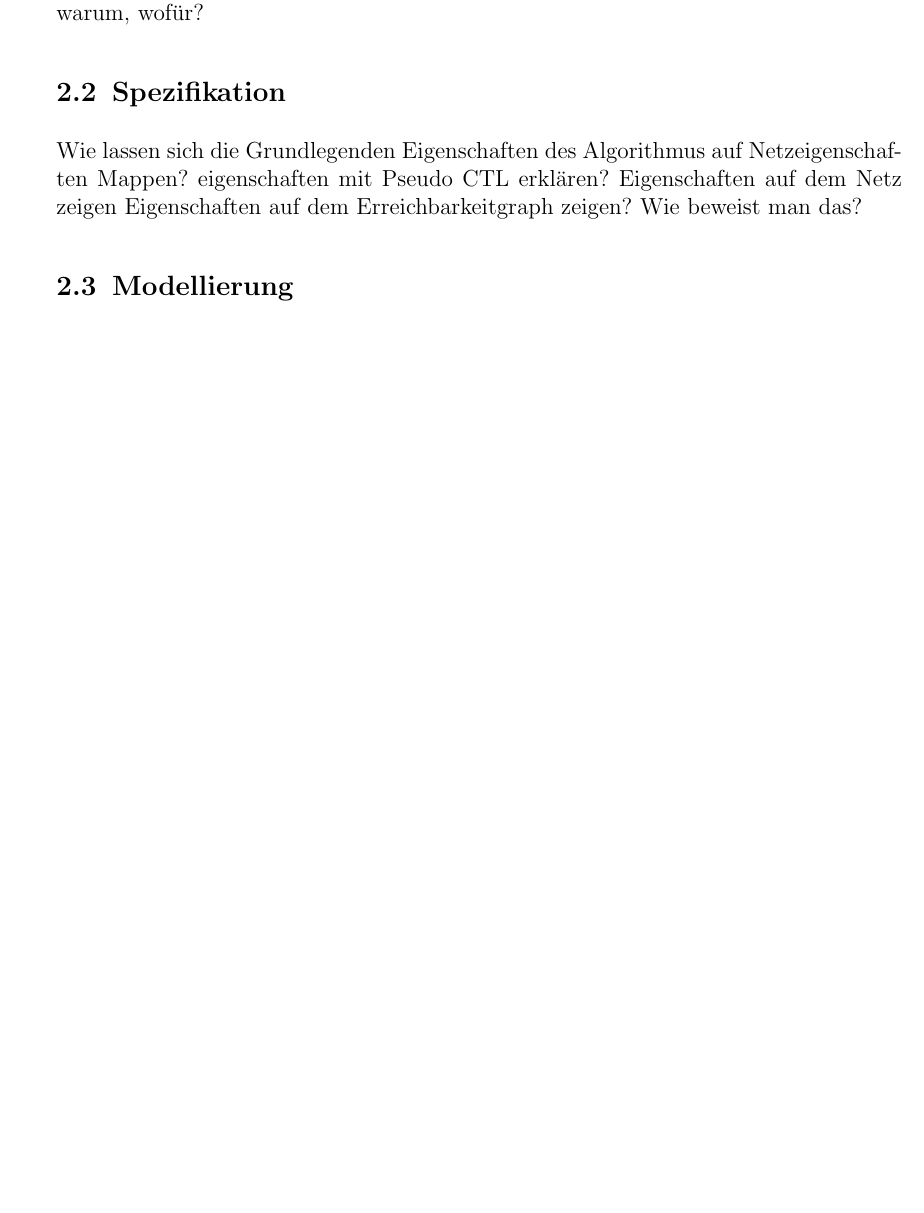
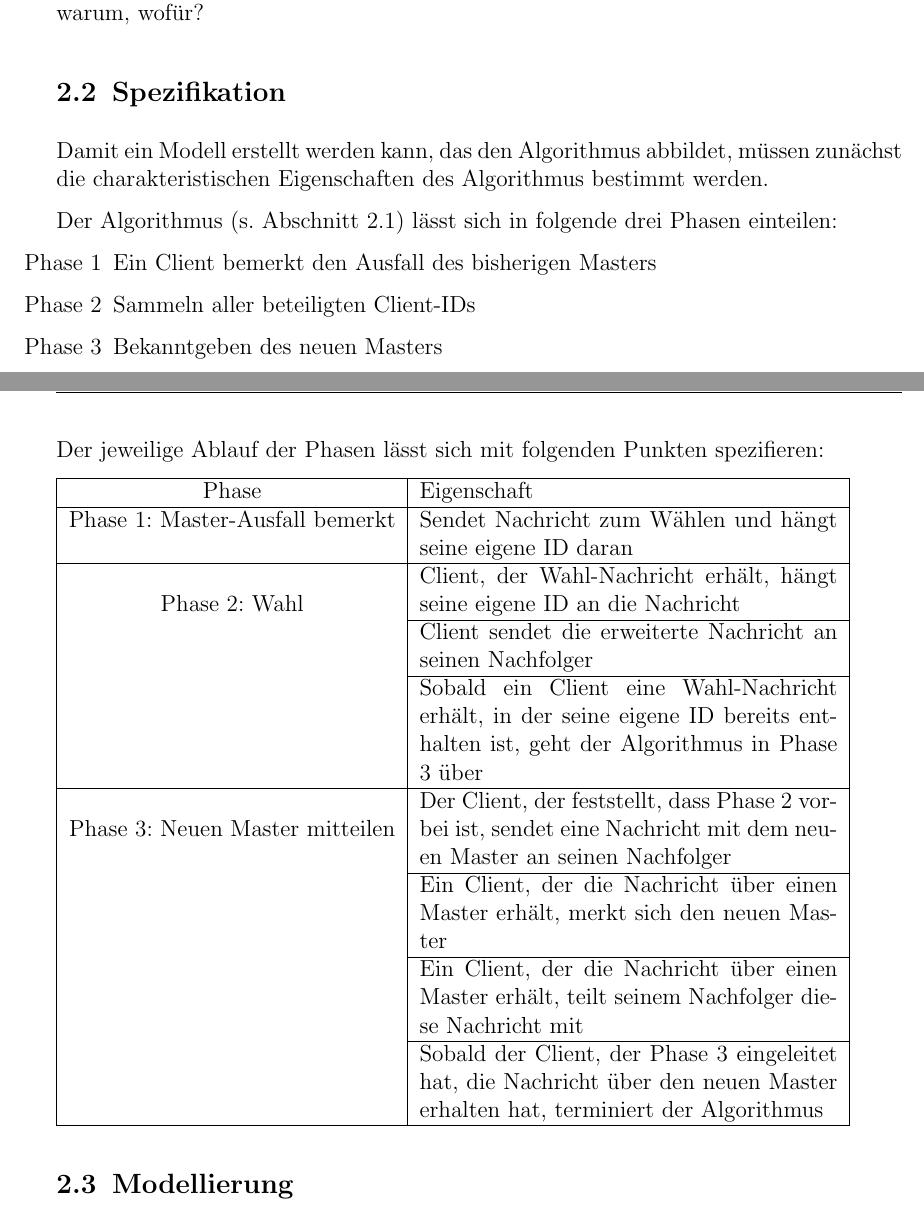
Before and after one commit to BirgerK/KL_HAW, a LaTeX document (SVA/Aufgabe4/Ausarbeitung/Ausarbeitung.tex, which reads SVA/Aufgabe4/Ausarbeitung/einstellungen/grundeinstellungen.tex, SVA/Aufgabe4/Ausarbeitung/kapitel/hauptteil/hauptteil.tex): part of page 5 of 6 before the commit and two parts of pages 5 and 6 of 7 after it, the two joined at a grey line, cut so that both start at the same text, the shorter picture padded with empty space. Compiled offline with pdfLaTeX; an older LaTeX class or package is replaced by its successor.

Commit message:
[SVA][A4] add specification

```diff
--- a/SVA/Aufgabe4/Ausarbeitung/einstellungen/grundeinstellungen.tex
+++ b/SVA/Aufgabe4/Ausarbeitung/einstellungen/grundeinstellungen.tex
@@ -70,6 +70,8 @@ colorinlistoftodos,textsize=small,textwidth=2cm,shadow,bordercolor=black,backgro
 \usepackage{footnote}
 \usepackage[ngerman=ngerman-x-latest]{hyphsubst}
 \usepackage{makeidx}									% Paket zur Erstellung eines Stichwortverzeichnisses
+\usepackage{array}
+\usepackage{multirow}
 \makeindex					 							% Automatische Erstellung des Stichwortverzeichnis
 %\usepackage[
 %	intoc,
--- a/SVA/Aufgabe4/Ausarbeitung/kapitel/hauptteil/hauptteil.tex
+++ b/SVA/Aufgabe4/Ausarbeitung/kapitel/hauptteil/hauptteil.tex
@@ -28,11 +29,29 @@ Welche Grundlegenden Eigenschaften hat der Algorithmus
 was tut er und warum, wofür?
 
 \subsection{Spezifikation}
-Wie lassen sich die Grundlegenden Eigenschaften des Algorithmus auf Netzeigenschaften Mappen?
-eigenschaften mit Pseudo CTL erklären?
-Eigenschaften auf dem Netz zeigen
-Eigenschaften auf dem Erreichbarkeitgraph zeigen?
-Wie beweist man das?
+Damit ein Modell erstellt werden kann, das den Algorithmus abbildet, müssen zunächst die charakteristischen Eigenschaften des Algorithmus bestimmt werden.
+
+Der Algorithmus (s. Abschnitt \ref{sec:algorithm_process}) lässt sich in folgende drei Phasen einteilen:
+\begin{itemize}
+\item[Phase 1] Ein Client bemerkt den Ausfall des bisherigen Masters
+\item[Phase 2] Sammeln aller beteiligten Client-IDs
+\item[Phase 3] Bekanntgeben des neuen Masters
+\end{itemize}
+
+Der jeweilige Ablauf der Phasen lässt sich mit folgenden Punkten spezifieren:
+
+\begin{tabular}{|c|p{7,6cm}|}
+\hline Phase & Eigenschaft \\
+\hline Phase 1: Master-Ausfall bemerkt & Sendet Nachricht zum Wählen und hängt seine eigene ID daran \\
+\hline \multirow{3}*{Phase 2: Wahl} & Client, der Wahl-Nachricht erhält, hängt seine eigene ID an die Nachricht \\
+\cline{2-2} & Client sendet die erweiterte Nachricht an seinen Nachfolger \\
+\cline{2-2} & Sobald ein Client eine Wahl-Nachricht erhält, in der seine eigene ID bereits enthalten ist, geht der Algorithmus in Phase 3 über \\
+\hline \multirow{3}{*}{Phase 3: Neuen Master mitteilen} & Der Client, der feststellt, dass Phase 2 vorbei ist, sendet eine Nachricht mit dem neuen Master an seinen Nachfolger \\
+\cline{2-2} & Ein Client, der die Nachricht über einen Master erhält, merkt sich den neuen Master \\
+\cline{2-2} & Ein Client, der die Nachricht über einen Master erhält, teilt seinem Nachfolger diese Nachricht mit \\
+\cline{2-2} & Sobald der Client, der Phase 3 eingeleitet hat, die Nachricht über den neuen Master erhalten hat, terminiert der Algorithmus \\
+\hline
+\end{tabular}
 
 \subsection{Modellierung}
 Wie haben wir ihn modelliert
```
Also changed, not shown: SVA/Aufgabe4/Ausarbeitung/Ausarbeitung.pdf, SVA/Aufgabe4/Ausarbeitung/kapitel/hauptteil/hauptteil.tex (1 more changed lines).
